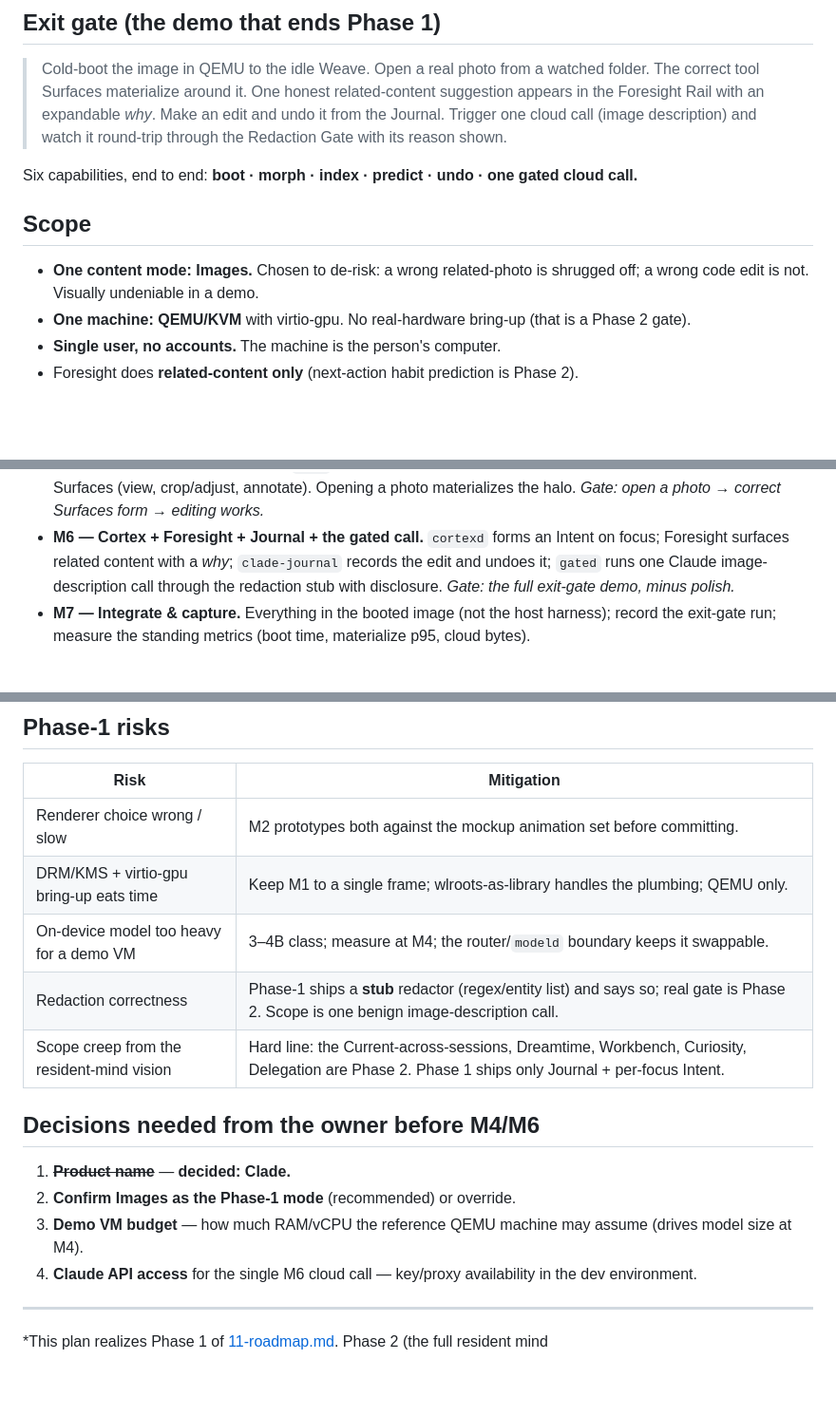
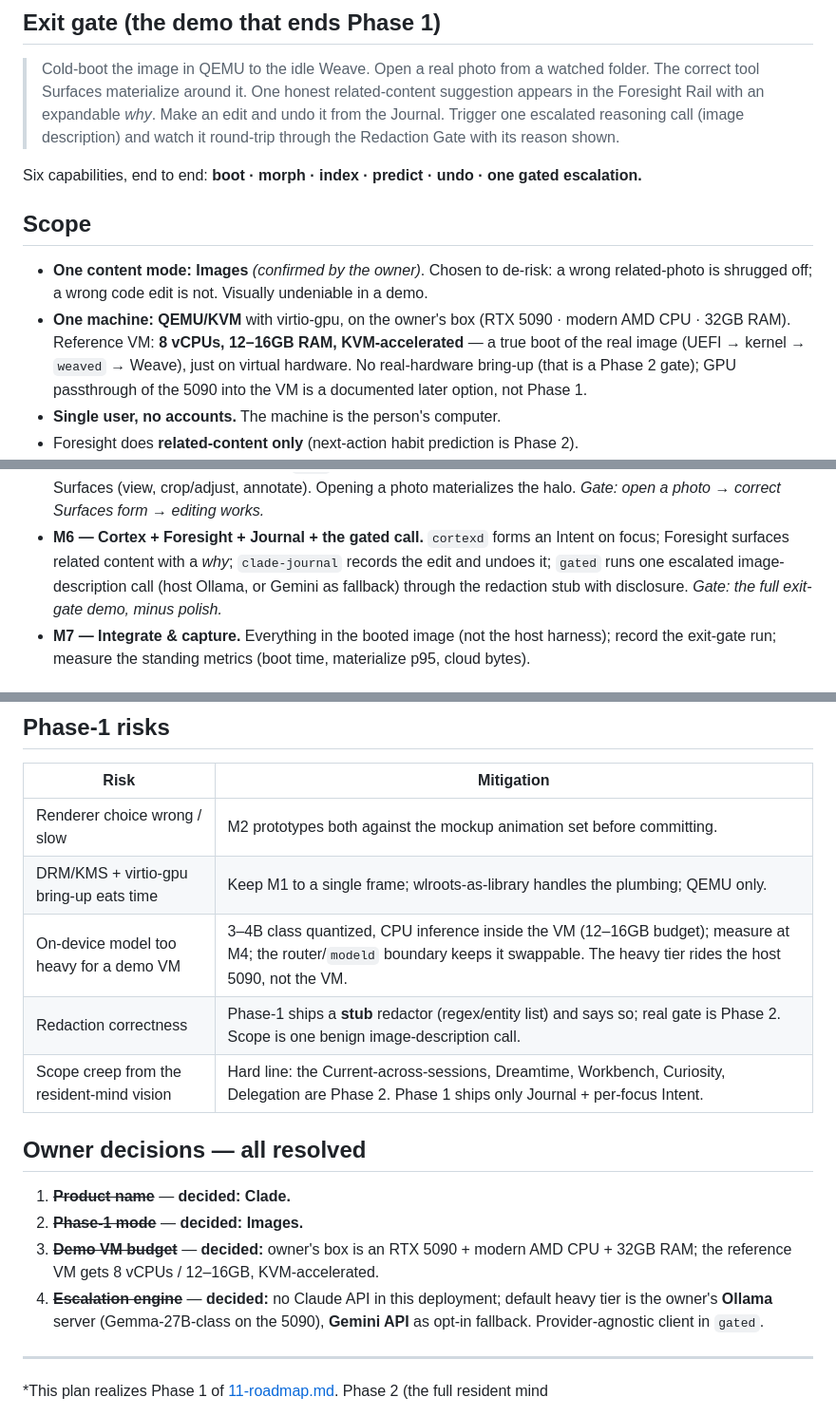
Before and after one commit to vcons002-ship-it/Custom-OS, a Markdown page: docs/phase-1-plan.md, 3 parts joined by grey strips. Shown at 95% size. Drawn GitHub-style; blank space fills up the shorter version.

Commit message:
Phase 1: lock owner decisions — Images mode, VM budget, Ollama/Gemini escalation tier
- Images confirmed as the Phase-1 content mode.
- Reference VM defined for the owner's hardware (RTX 5090, AMD CPU, 32GB):
  8 vCPUs / 12-16GB, KVM-accelerated QEMU; GPU passthrough documented as a
  later option.
- Escalation tier: provider-agnostic client in gated with the owner's Ollama
  server (Gemma-27B-class on the host GPU) as default heavy engine and
  Gemini API as opt-in fallback; design docs (06, 10) updated to state the
  escalation engine is provider-swappable rather than Claude-specific.

Co-Authored-By: Claude Fable 5 <noreply@anthropic.com>
Claude-Session: https://claude.ai/code/session_01Vua8JvnbW9KChnCr1KBtDi

```diff
--- a/docs/phase-1-plan.md
+++ b/docs/phase-1-plan.md
@@ -9,16 +9,20 @@ serves the single **exit gate** below; anything not on that path is Phase 2.
 > Cold-boot the image in QEMU to the idle Weave. Open a real photo from a watched folder.
 > The correct tool Surfaces materialize around it. One honest related-content suggestion
 > appears in the Foresight Rail with an expandable *why*. Make an edit and undo it from
-> the Journal. Trigger one cloud call (image description) and watch it round-trip through
-> the Redaction Gate with its reason shown.
+> the Journal. Trigger one escalated reasoning call (image description) and watch it
+> round-trip through the Redaction Gate with its reason shown.
 
-Six capabilities, end to end: **boot · morph · index · predict · undo · one gated cloud call.**
+Six capabilities, end to end: **boot · morph · index · predict · undo · one gated escalation.**
 
 ## Scope
 
-- **One content mode: Images.** Chosen to de-risk: a wrong related-photo is shrugged off;
-  a wrong code edit is not. Visually undeniable in a demo.
-- **One machine: QEMU/KVM** with virtio-gpu. No real-hardware bring-up (that is a Phase 2 gate).
+- **One content mode: Images** *(confirmed by the owner)*. Chosen to de-risk: a wrong
+  related-photo is shrugged off; a wrong code edit is not. Visually undeniable in a demo.
+- **One machine: QEMU/KVM** with virtio-gpu, on the owner's box (RTX 5090 · modern AMD
+  CPU · 32GB RAM). Reference VM: **8 vCPUs, 12–16GB RAM, KVM-accelerated** — a true boot
+  of the real image (UEFI → kernel → `weaved` → Weave), just on virtual hardware. No
+  real-hardware bring-up (that is a Phase 2 gate); GPU passthrough of the 5090 into the
+  VM is a documented later option, not Phase 1.
 - **Single user, no accounts.** The machine is the person's computer.
 - Foresight does **related-content only** (next-action habit prediction is Phase 2).
 - The resident-mind depth of Phase 2 (the Current across sessions, Dreamtime, the Workbench,
@@ -82,7 +86,8 @@ the image build is exercised in CI and at each integration point, not on every e
   the halo. *Gate: open a photo → correct Surfaces form → editing works.*
 - **M6 — Cortex + Foresight + Journal + the gated call.** `cortexd` forms an Intent on focus;
   Foresight surfaces related content with a *why*; `clade-journal` records the edit and undoes
-  it; `gated` runs one Claude image-description call through the redaction stub with disclosure.
+  it; `gated` runs one escalated image-description call (host Ollama, or Gemini as fallback)
+  through the redaction stub with disclosure.
   *Gate: the full exit-gate demo, minus polish.*
 - **M7 — Integrate & capture.** Everything in the booted image (not the host harness); record
   the exit-gate run; measure the standing metrics (boot time, materialize p95, cloud bytes).
@@ -103,16 +108,16 @@ the image build is exercised in CI and at each integration point, not on every e
 |---|---|
 | Renderer choice wrong / slow | M2 prototypes both against the mockup animation set before committing. |
 | DRM/KMS + virtio-gpu bring-up eats time | Keep M1 to a single frame; wlroots-as-library handles the plumbing; QEMU only. |
-| On-device model too heavy for a demo VM | 3–4B class; measure at M4; the router/`modeld` boundary keeps it swappable. |
+| On-device model too heavy for a demo VM | 3–4B class quantized, CPU inference inside the VM (12–16GB budget); measure at M4; the router/`modeld` boundary keeps it swappable. The heavy tier rides the host 5090, not the VM. |
 | Redaction correctness | Phase-1 ships a **stub** redactor (regex/entity list) and says so; real gate is Phase 2. Scope is one benign image-description call. |
 | Scope creep from the resident-mind vision | Hard line: the Current-across-sessions, Dreamtime, Workbench, Curiosity, Delegation are Phase 2. Phase 1 ships only Journal + per-focus Intent. |
 
-## Decisions needed from the owner before M4/M6
+## Owner decisions — all resolved
 
 1. ~~**Product name**~~ — **decided: Clade.**
-2. **Confirm Images as the Phase-1 mode** (recommended) or override.
-3. **Demo VM budget** — how much RAM/vCPU the reference QEMU machine may assume (drives model size at M4).
-4. **Claude API access** for the single M6 cloud call — key/proxy availability in the dev environment.
+2. ~~**Phase-1 mode**~~ — **decided: Images.**
+3. ~~**Demo VM budget**~~ — **decided:** owner's box is an RTX 5090 + modern AMD CPU + 32GB RAM; the reference VM gets 8 vCPUs / 12–16GB, KVM-accelerated.
+4. ~~**Escalation engine**~~ — **decided:** no Claude API in this deployment; default heavy tier is the owner's **Ollama** server (Gemma-27B-class on the 5090), **Gemini API** as opt-in fallback. Provider-agnostic client in `gated`.
 
 ---
 *This plan realizes Phase 1 of [11-roadmap.md](11-roadmap.md). Phase 2 (the full resident mind
```
Also changed, not shown: other parts of docs/phase-1-plan.md (+1 -1 lines), docs/06-hybrid-ai.md (+5 -2 lines), docs/10-tech-stack.md (+1 -1 lines).
